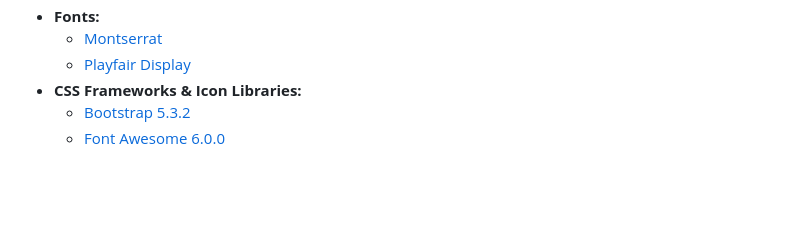
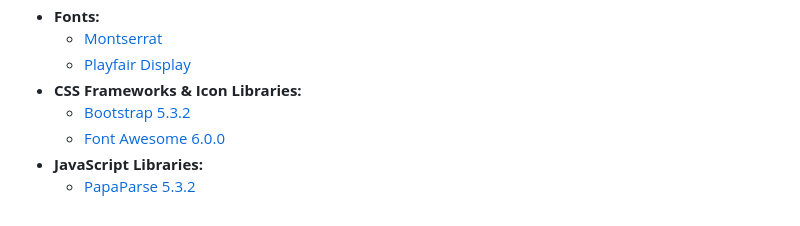
Before and after one commit to IntegraceEvents/pathcompass-beta, a Markdown page: README.md, the part around the change. Rendered like a GitHub page; blank space fills up the shorter version.

```diff
--- a/README.md
+++ b/README.md
@@ -227,3 +227,5 @@ After installation, **enable the extension** before using the "Ask AI" feature.
 - **CSS Frameworks & Icon Libraries:**
   - [Bootstrap 5.3.2](https://getbootstrap.com/)
   - [Font Awesome 6.0.0](https://fontawesome.com/)
+- **JavaScript Libraries:**
+  - [PapaParse 5.3.2](https://www.papaparse.com/)
```
